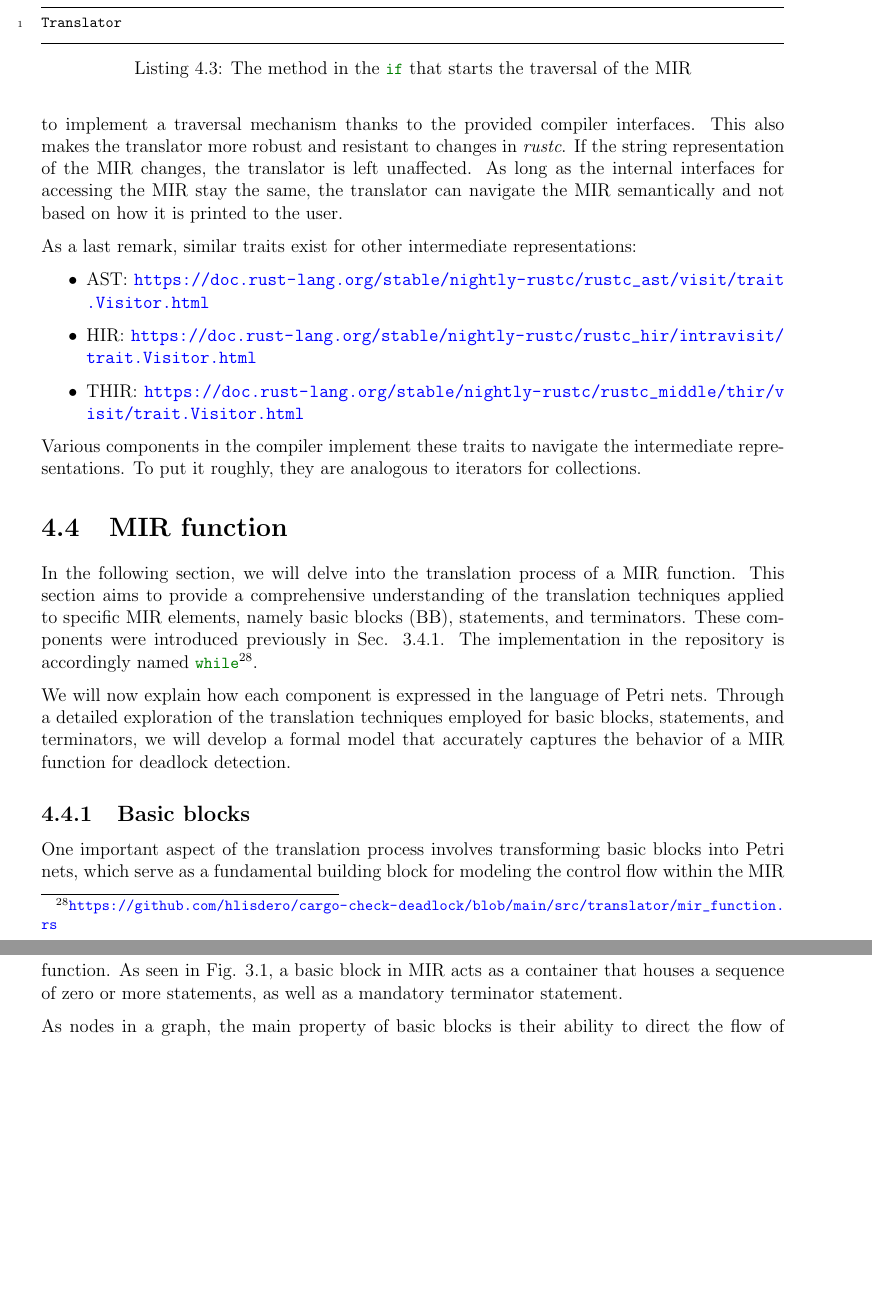
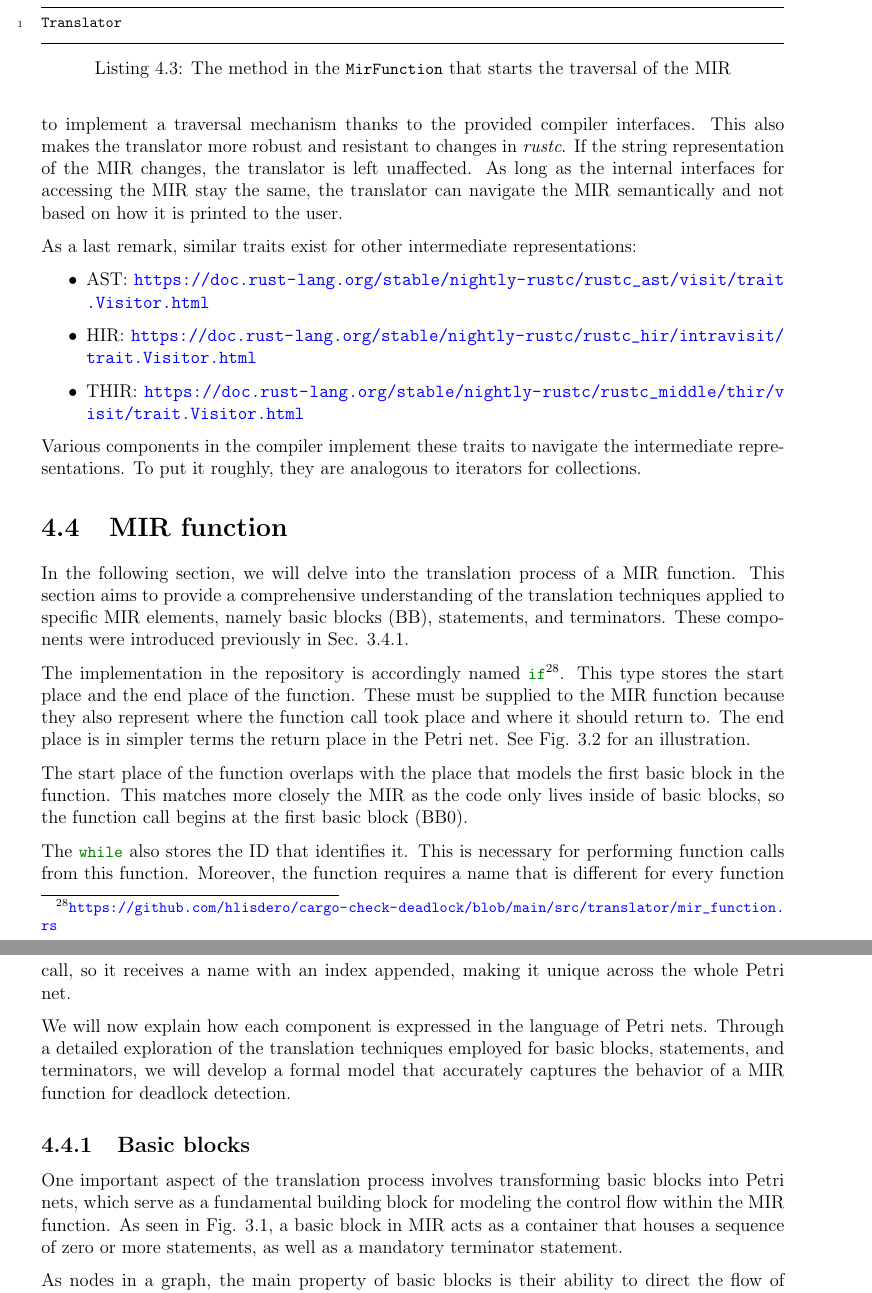
Before and after one commit to hlisdero/thesis, a LaTeX thesis (Thesis.tex, which reads Chapters/04/MIRFunction.tex): two parts of pages 85 and 86 of 99 before the commit and two parts of pages 85 and 86 of 100 after it, joined at a grey line, cut so that both start at the same text, the shorter picture padded with empty space. Compiled offline with pdfLaTeX.

Commit message:
Describe more in detail what the MIR Function needs

```diff
--- a/Chapters/04/MIRFunction.tex
+++ b/Chapters/04/MIRFunction.tex
@@ -3,11 +3,27 @@
 In the following section,
 we will delve into the translation process of a \acrshort{MIR} function.
 This section aims to provide a comprehensive understanding
-of the translation techniques applied to specific MIR elements,
+of the translation techniques applied to specific \acrshort{MIR} elements,
 namely \acrfull{BB}, statements, and terminators.
 These components were introduced previously in Sec. \ref{sec:mir-components}.
+
 The implementation in the repository is accordingly named
 \Rustinline{MirFunction}\footnote{\url{https://github.com/hlisdero/cargo-check-deadlock/blob/main/src/translator/mir_function.rs}}.
+This type stores the start place and the end place of the function.
+These must be supplied to the \acrshort{MIR} function because
+they also represent where the function call took place and where it should return to.
+The end place is in simpler terms the return place in the Petri net.
+See Fig. \ref{fig:simplest-function} for an illustration.
+
+The start place of the function overlaps with the place
+that models the first basic block in the function.
+This matches more closely the \acrshort{MIR} as the code only lives inside of basic blocks,
+so the function call begins at the first basic block (BB0).
+
+The \Rustinline{MirFunction} also stores the ID that identifies it.
+This is necessary for performing function calls from this function.
+Moreover, the function requires a name that is different for every function call,
+so it receives a name with an index appended, making it unique across the whole Petri net.
 
 We will now explain how each component is expressed in the language of Petri nets.
 Through a detailed exploration of the translation techniques employed for
```
Also changed, not shown: Thesis.pdf, Chapters/04/MIRFunction.tex (2 more changed lines).
